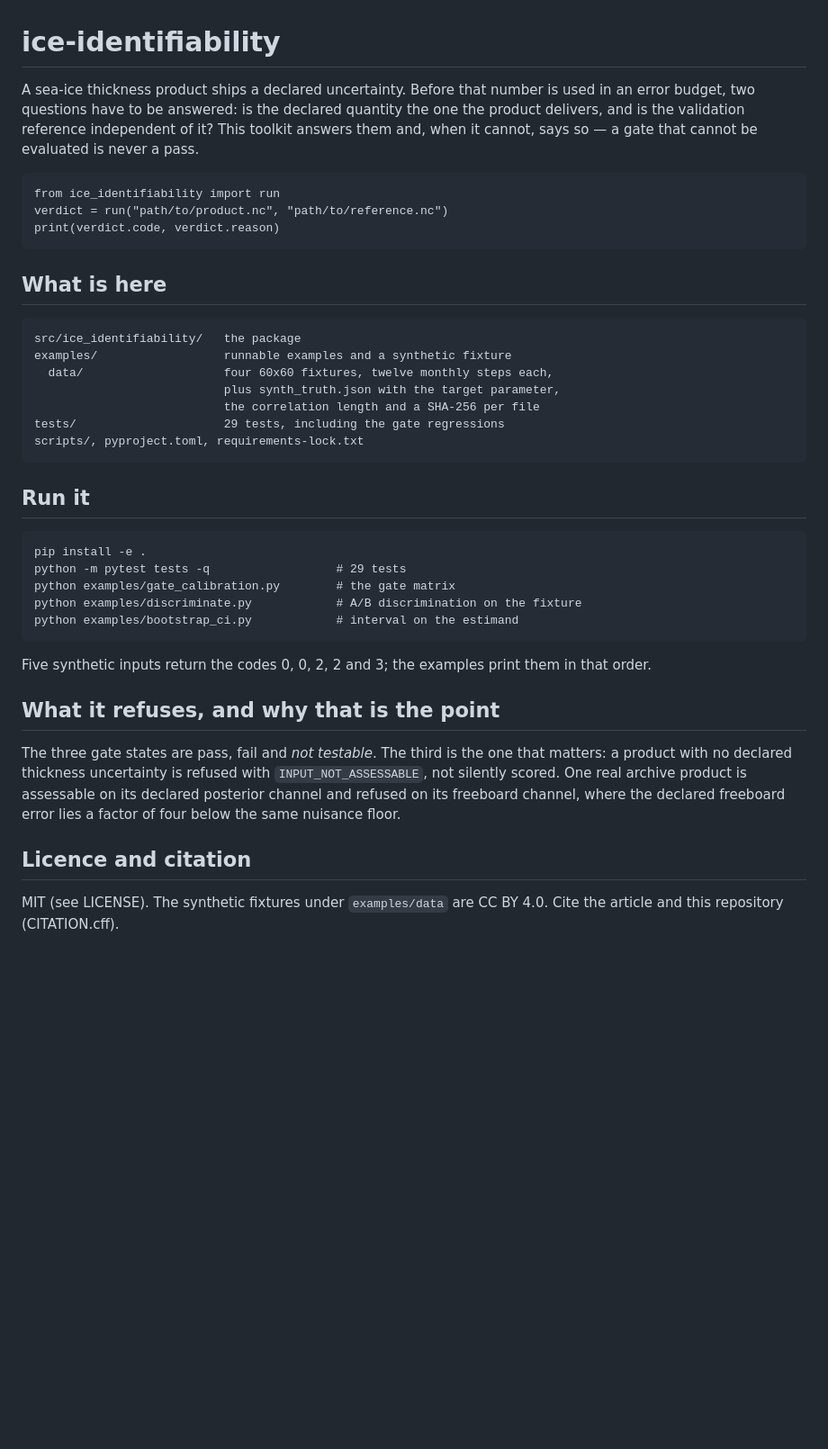
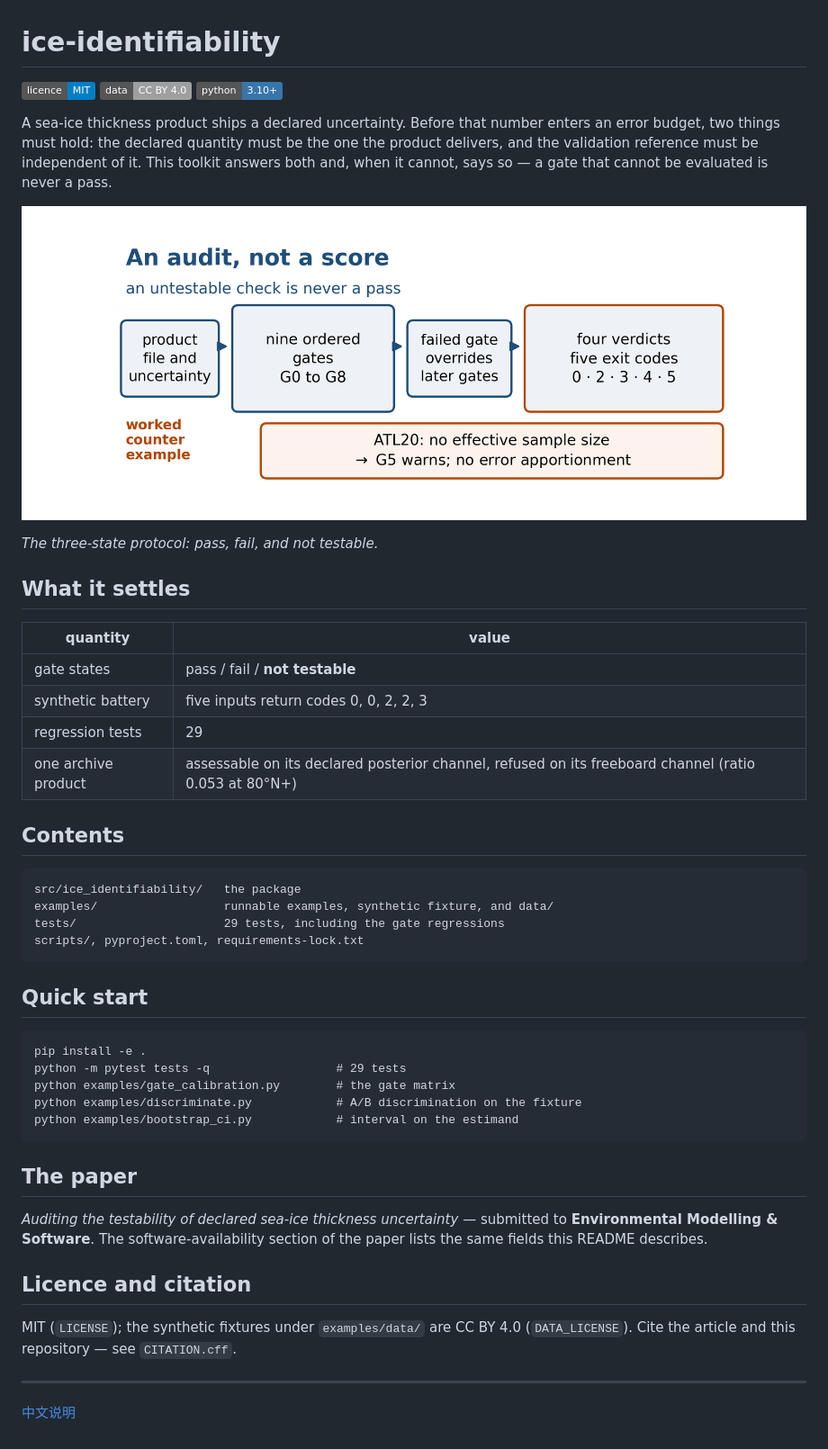
Before and after one commit to dddsx3/ice-identifiability, a Markdown page: README.md, the part around the change. Shown at 90% size. Drawn GitHub-style; pictures changed too: docs/preview.png (added); badges without logos; blank space fills up the shorter version.

Commit message:
Artefact for the accompanying manuscript

```diff
--- a/README.md
+++ b/README.md
@@ -1,26 +1,34 @@
 # ice-identifiability
 
-A sea-ice thickness product ships a declared uncertainty. Before that number is
-used in an error budget, two questions have to be answered: is the declared
-quantity the one the product delivers, and is the validation reference
-independent of it? This toolkit answers them and, when it cannot, says so — a
-gate that cannot be evaluated is never a pass.
+[![License: MIT](https://img.shields.io/badge/licence-MIT-blue.svg)](LICENSE) [![Data: CC BY 4.0](https://img.shields.io/badge/data-CC%20BY%204.0-lightgrey.svg)](DATA_LICENSE) [![Python 3](https://img.shields.io/badge/python-3.10%2B-3776ab.svg)](https://www.python.org)
 
-    from ice_identifiability import run
-    verdict = run("path/to/product.nc", "path/to/reference.nc")
-    print(verdict.code, verdict.reason)
+A sea-ice thickness product ships a declared uncertainty. Before that number enters
+an error budget, two things must hold: the declared quantity must be the one the
+product delivers, and the validation reference must be independent of it. This
+toolkit answers both and, when it cannot, says so — a gate that cannot be evaluated
+is never a pass.
 
-## What is here
+![Protocol overview](docs/preview.png)
+
+*The three-state protocol: pass, fail, and not testable.*
+
+## What it settles
+
+| quantity | value |
+|---|---|
+| gate states | pass / fail / **not testable** |
+| synthetic battery | five inputs return codes 0, 0, 2, 2, 3 |
+| regression tests | 29 |
+| one archive product | assessable on its declared posterior channel, refused on its freeboard channel (ratio 0.053 at 80°N+) |
+
+## Contents
 
     src/ice_identifiability/   the package
-    examples/                  runnable examples and a synthetic fixture
-      data/                    four 60x60 fixtures, twelve monthly steps each,
-                               plus synth_truth.json with the target parameter,
-                               the correlation length and a SHA-256 per file
+    examples/                  runnable examples, synthetic fixture, and data/
     tests/                     29 tests, including the gate regressions
     scripts/, pyproject.toml, requirements-lock.txt
 
-## Run it
+## Quick start
 
     pip install -e .
     python -m pytest tests -q                  # 29 tests
@@ -28,19 +36,16 @@ gate that cannot be evaluated is never a pass.
     python examples/discriminate.py            # A/B discrimination on the fixture
     python examples/bootstrap_ci.py            # interval on the estimand
 
-Five synthetic inputs return the codes 0, 0, 2, 2 and 3; the examples print them
-in that order.
+## The paper
 
-## What it refuses, and why that is the point
-
-The three gate states are pass, fail and *not testable*. The third is the one
-that matters: a product with no declared thickness uncertainty is refused with
-`INPUT_NOT_ASSESSABLE`, not silently scored. One real archive product is
-assessable on its declared posterior channel and refused on its freeboard
-channel, where the declared freeboard error lies a factor of four below the same
-nuisance floor.
+*Auditing the testability of declared sea-ice thickness uncertainty* — submitted to
+**Environmental Modelling & Software**. The software-availability section of the
+paper lists the same fields this README describes.
 
 ## Licence and citation
 
-MIT (see LICENSE). The synthetic fixtures under `examples/data` are CC BY 4.0.
-Cite the article and this repository (CITATION.cff).
+MIT (`LICENSE`); the synthetic fixtures under `examples/data/` are CC BY 4.0
+(`DATA_LICENSE`). Cite the article and this repository — see `CITATION.cff`.
+
+---
+[中文说明](README.zh-CN.md)
```
Also changed, not shown: README.zh-CN.md (added, +48 -0 lines).
